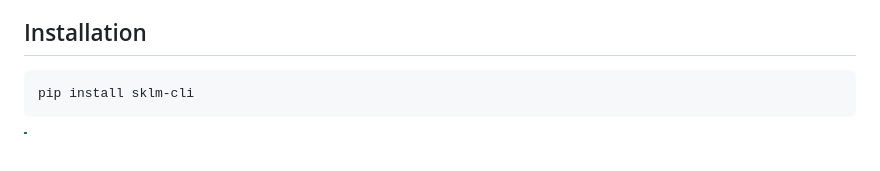
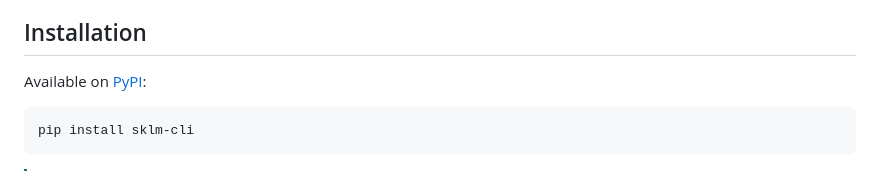
Before and after one commit to Auran0s/Sklm, a Markdown page: README.md, the part around one of its changes. Drawn GitHub-style; blank space fills up the shorter version.

Commit message:
docs: add PyPI badge and installation link to README

````diff
--- a/README.md
+++ b/README.md
@@ -37,6 +38,8 @@ Sklm keeps a global library in `~/.sklm/`, then lets you pick which skills each
 - **Per-agent skill variants** — a single skill can ship agent-specific file overrides in a `variants/` subdirectory. Each agent receives the version tuned for it.
 
 ## Installation
+
+Available on [PyPI](https://pypi.org/project/sklm-cli/):
 
 ```bash
 pip install sklm-cli
````
Also changed, not shown: other parts of README.md (+1 -0 lines).
